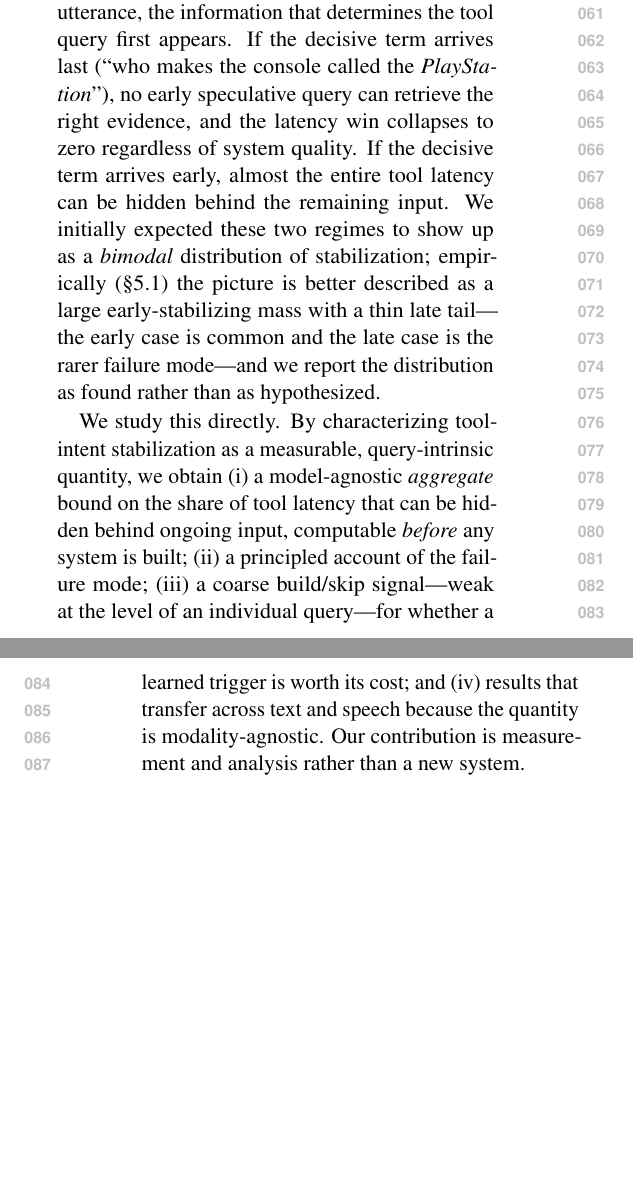
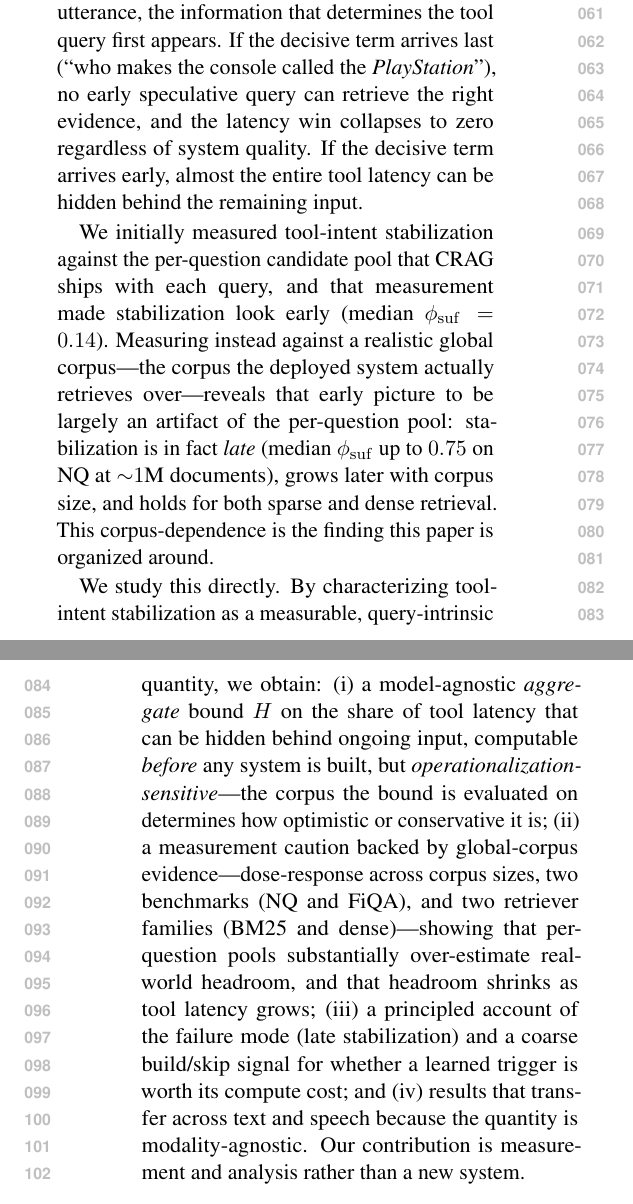
Before and after one commit to elroy-galbraith/stablize_CRAG, a LaTeX paper (paper/main.tex): two parts of the columns of pages 1 and 2 of 10, joined at a grey line, cut so that both start at the same text, the shorter picture padded with empty space. Compiled offline with pdfLaTeX.

Commit message:
paper(v2): intro leads with corpus-dependence
Replace v1 "large early-stabilizing mass" sentence with the corpus-dependence
framing: per-question pool makes stabilization look early; global corpus reveals
it is late. Update contributions list so (i) frames H as operationalization-
sensitive and (ii) states the measurement caution + global-corpus evidence
(dose-response, two benchmarks, two retrievers).

Co-Authored-By: Claude Sonnet 4.6 <noreply@anthropic.com>

```diff
--- a/paper/main.tex
+++ b/paper/main.tex
@@ -159,21 +159,32 @@ decisive term arrives last (``who makes the console called the
 \emph{PlayStation}''), no early speculative query can retrieve the right evidence,
 and the latency win collapses to zero regardless of system quality. If the
 decisive term arrives early, almost the entire tool latency can be hidden behind
-the remaining input. We initially expected these two regimes to show up as a
-\emph{bimodal} distribution of stabilization; empirically (\S5.1) the picture is
-better described as a large early-stabilizing mass with a thin late tail---the
-early case is common and the late case is the rarer failure mode---and we report
-the distribution as found rather than as hypothesized.
+the remaining input.
+
+We initially measured tool-intent stabilization against the per-question candidate
+pool that CRAG ships with each query, and that measurement made stabilization look
+early (median $\phi_{\mathrm{suf}}=\phiSufMed$).  Measuring instead against a
+realistic global corpus---the corpus the deployed system actually retrieves
+over---reveals that early picture to be largely an artifact of the
+per-question pool: stabilization is in fact \emph{late} (median $\phi_{\mathrm{suf}}$
+up to $\phiSufGnqOneM$ on NQ at ${\sim}1$M documents), grows later with corpus
+size, and holds for both sparse and dense retrieval.  This corpus-dependence is
+the finding this paper is organized around.
 
 We study this directly. By characterizing tool-intent stabilization as a
-measurable, query-intrinsic quantity, we obtain (i) a model-agnostic
-\emph{aggregate} bound on the share of tool latency that can be hidden behind
-ongoing input, computable \emph{before} any system is built; (ii) a principled
-account of the failure mode; (iii) a coarse build/skip signal---weak at the level
-of an individual query---for whether a learned trigger is worth its cost; and
-(iv) results that transfer across text and speech because the quantity is
-modality-agnostic. Our contribution is measurement and analysis rather than a new
-system.
+measurable, query-intrinsic quantity, we obtain: (i) a model-agnostic
+\emph{aggregate} bound $H$ on the share of tool latency that can be hidden behind
+ongoing input, computable \emph{before} any system is built, but
+\emph{operationalization-sensitive}---the corpus the bound is evaluated on
+determines how optimistic or conservative it is; (ii) a measurement caution
+backed by global-corpus evidence---dose-response across corpus sizes, two
+benchmarks (NQ and FiQA), and two retriever families (BM25 and dense)---showing
+that per-question pools substantially over-estimate real-world headroom, and that
+headroom shrinks as tool latency grows; (iii) a principled account of the failure
+mode (late stabilization) and a coarse build/skip signal for whether a learned
+trigger is worth its compute cost; and (iv) results that transfer across text and
+speech because the quantity is modality-agnostic.  Our contribution is
+measurement and analysis rather than a new system.
 
 \section{Background and Related Work}
 Retrieval-Augmented Generation~\cite{lewis2020rag} grounds generation in
```
